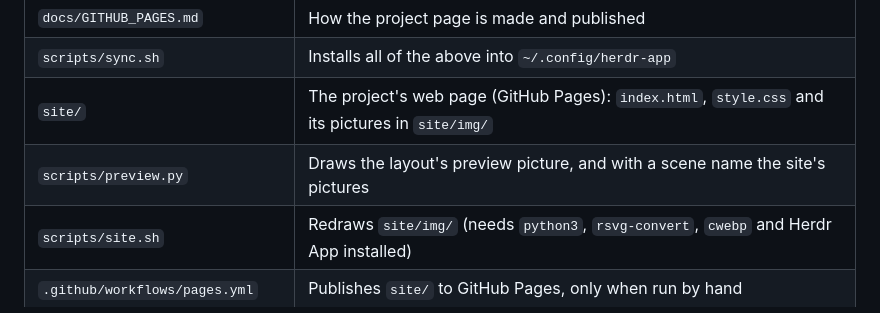
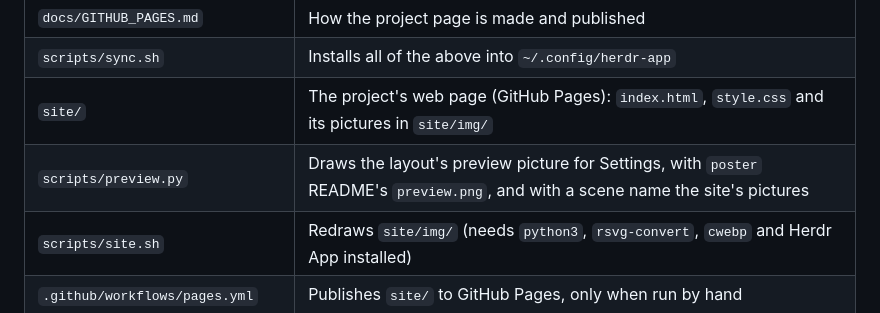
Before and after one commit to carstenlucke/herdr-roundup, a Markdown page: README.md, the part around one of its changes. Rendered like a GitHub page.

```diff
--- a/README.md
+++ b/README.md
@@ -23,7 +23,7 @@ The layout is called `Herdr-Roundup`: Herdr's Settings show a layout by its file
 | `docs/GITHUB_PAGES.md` | How the project page is made and published |
 | `scripts/sync.sh` | Installs all of the above into `~/.config/herdr-app` |
 | `site/` | The project's web page (GitHub Pages): `index.html`, `style.css` and its pictures in `site/img/` |
-| `scripts/preview.py` | Draws the layout's preview picture, and with a scene name the site's pictures |
+| `scripts/preview.py` | Draws the layout's preview picture for Settings, with `poster` README's `preview.png`, and with a scene name the site's pictures |
 | `scripts/site.sh` | Redraws `site/img/` (needs `python3`, `rsvg-convert`, `cwebp` and Herdr App installed) |
 | `.github/workflows/pages.yml` | Publishes `site/` to GitHub Pages, only when run by hand |
 | `scripts/build-icons.mjs` | Regenerates `roundup-files`' icons from a pinned release of Symbols (needs `curl`, `unzip`, Node) |
```
Also changed, not shown: other parts of README.md (+1 -1 lines), RECIPE.md (+1 -1 lines), docs/GITHUB_PAGES.md (+1 -1 lines), assets/logo-mark.png (added), 4 other files.
